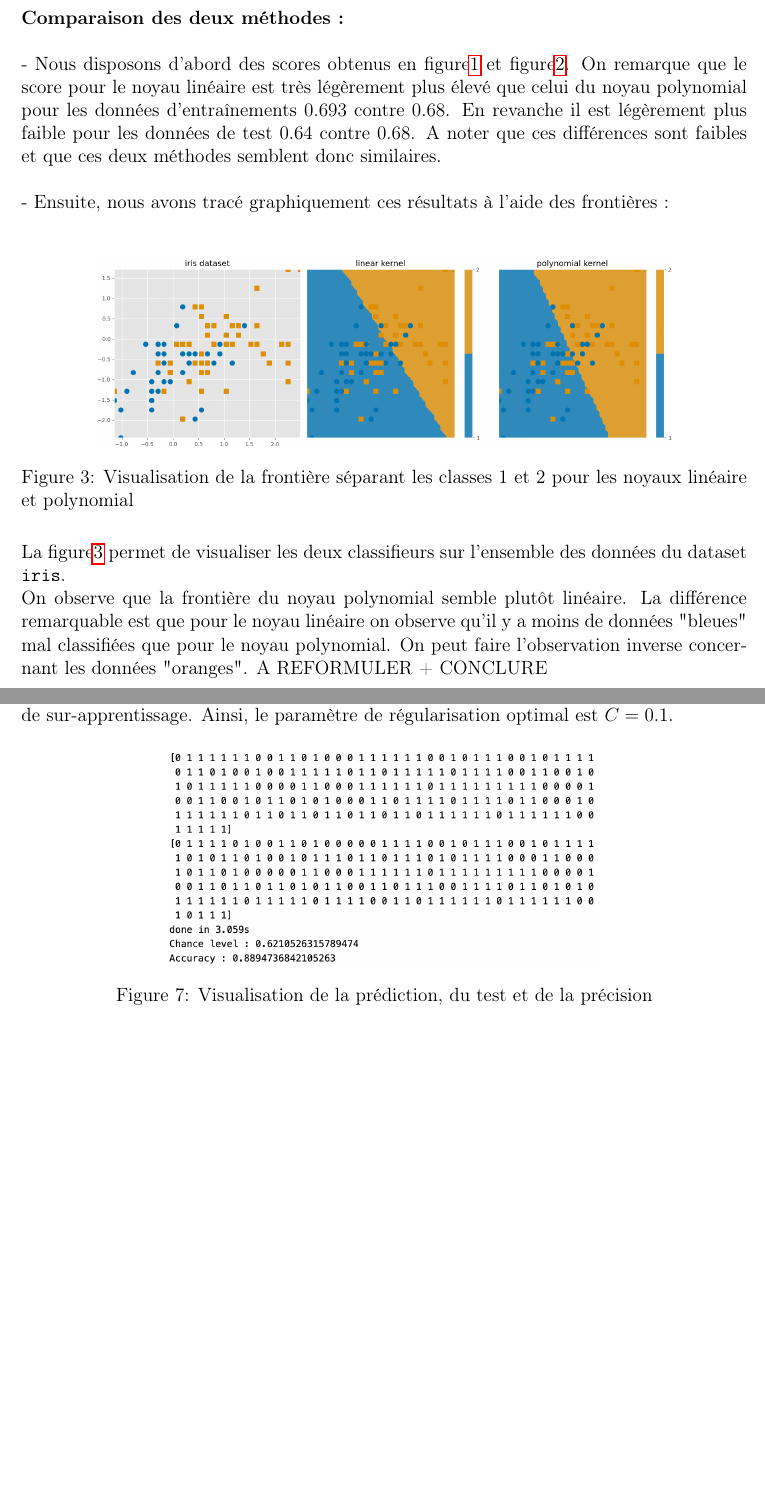
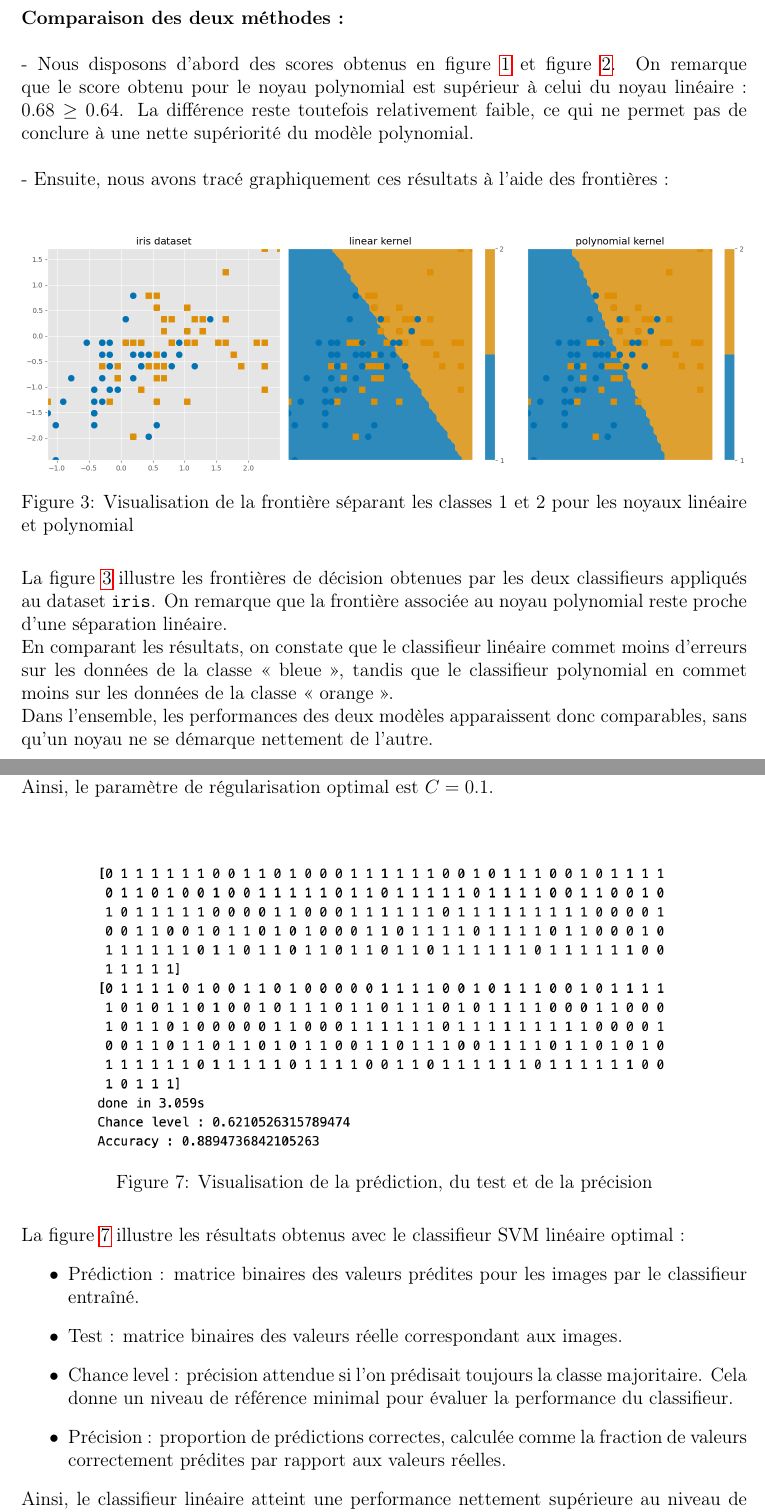
Before and after one commit to coralieromani/TP_SVM, a LaTeX document (CompteRendu/compte_rendu.tex): two parts of pages 4 and 7 of 8 before the commit and two parts of pages 4 and 7 of 9 after it, joined at a grey line, cut so that both start at the same text, the shorter picture padded with empty space. Compiled offline with pdfLaTeX.

Commit message:
update CR

```diff
--- a/CompteRendu/compte_rendu.tex
+++ b/CompteRendu/compte_rendu.tex
@@ -96,23 +95,22 @@ Les scores obtenus pour cette méthode sont les suivants :
 
 Pour les données d'entraînement et de test, le modèle a classifié correctement 68\% des données. \\
 
-\textbf{Comparaison des deux méthodes :}\\[0.5cm]
-- Nous disposons d'abord des scores obtenus en figure\ref{fig:linear} et figure\ref{fig:poly}.
-On remarque que le score pour le noyau linéaire est très légèrement plus élevé que celui du noyau polynomial pour les données d'entraînements $0.693$ contre $0.68$.
-En revanche il est légèrement plus faible pour les données de test $0.64$ contre $0.68$. A noter que ces différences sont faibles et que ces deux méthodes semblent donc similaires.\\
+\textbf{Comparaison des deux méthodes  : }\\[0.5cm]
+- Nous disposons d'abord des scores obtenus en figure \ref{fig : linear} et figure \ref{fig : poly}.
+On remarque que le score obtenu pour le noyau polynomial est supérieur à celui du noyau linéaire : $0.68 \geq 0.64$.
+La différence reste toutefois relativement faible, ce qui ne permet pas de conclure à une nette supériorité du modèle polynomial.\\
 
 - Ensuite, nous avons tracé graphiquement ces résultats à l'aide des frontières : \\
 \begin{figure}[H]
     \centering
-    \includegraphics[width=0.8\textwidth]{Images/linear_vs_poly.png}
-    \caption{Visualisation de la frontière séparant les classes 1 et 2 pour les noyaux linéaire et polynomial}\label{fig:compare}
+    \includegraphics[width=\textwidth]{Images/linear_vs_poly.png}
+    \caption{Visualisation de la frontière séparant les classes 1 et 2 pour les noyaux linéaire et polynomial}\label{fig : compare}
 \end{figure}
 
-La figure\ref{fig:compare} permet de visualiser les deux classifieurs sur l'ensemble des données du dataset \texttt{iris}.\\
-On observe que la frontière du noyau polynomial semble plutôt linéaire.
-La différence remarquable est que pour le noyau linéaire on observe qu'il y a moins de données "bleues" mal classifiées que pour le noyau polynomial.
-On peut faire l'observation inverse concernant les données "oranges".
-A REFORMULER + CONCLURE
+La figure \ref{fig : compare} illustre les frontières de décision obtenues par les deux classifieurs appliqués au dataset \texttt{iris}.
+On remarque que la frontière associée au noyau polynomial reste proche d’une séparation linéaire. \\
+En comparant les résultats, on constate que le classifieur linéaire commet moins d’erreurs sur les données de la classe « bleue », tandis que le classifieur polynomial en commet moins sur les données de la classe « orange ».  \\
+Dans l’ensemble, les performances des deux modèles apparaissent donc comparables, sans qu’un noyau ne se démarque nettement de l’autre.
 
 \newpage
 
@@ -181,11 +187,20 @@ Au delà de cette valeur de C, le score reste maximal de façon constante.
 Ce résultat est cohérent, car il est attendu qu’un SVM atteigne un score maximal pour une valeur intermédiaire de
-C. En effet, si C est trop petit il y a un risque un sous-apprentissage et s'il est trop grand, il y a un risque de sur-apprentissage.
-Ainsi, le paramètre de régularisation optimal est $C=0.1$.
+C. En effet, si C est trop petit il y a un risque un sous-apprentissage et s'il est trop grand, il y a un risque de sur-apprentissage.\\
+Ainsi, le paramètre de régularisation optimal est $C=0.1$.\\[0.5cm]
 
 
 \begin{figure}[H]
     \centering
-    \includegraphics[width=0.6\textwidth]{Images/label_prediction.png}
-    \caption{Visualisation de la prédiction, du test et de la précision}\label{fig:precision}
+    \includegraphics[width=0.8\textwidth]{Images/label_prediction.png}
+    \caption{Visualisation de la prédiction, du test et de la précision}\label{fig : precision}
 \end{figure}
 
+La figure \ref{fig : precision} illustre les résultats obtenus avec le classifieur SVM linéaire optimal :
+\begin{itemize}
+    \item Prédiction : matrice binaires des valeurs prédites pour les images par le classifieur entraîné.
+    \item Test : matrice binaires des valeurs réelle correspondant aux images.
+    \item Chance level : précision attendue si l’on prédisait toujours la classe majoritaire. Cela donne un niveau de référence minimal pour évaluer la performance du classifieur.
+    \item Précision : proportion de prédictions correctes, calculée comme la fraction de valeurs correctement prédites par rapport aux valeurs réelles.
+\end{itemize}
+
+Ainsi, le classifieur linéaire atteint une performance nettement supérieure au niveau de chance, démontrant sa capacité à distinguer correctement les classes sur ce jeu de test.
```
Also changed, not shown: CompteRendu/compte_rendu.pdf, CompteRendu/compte_rendu.tex (60 more changed lines).
